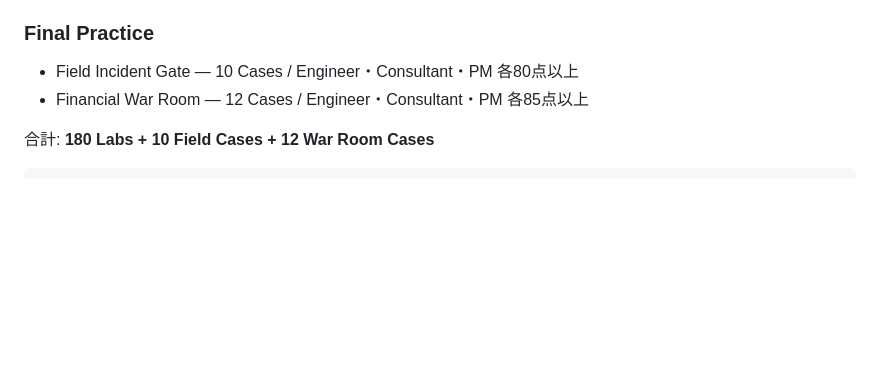
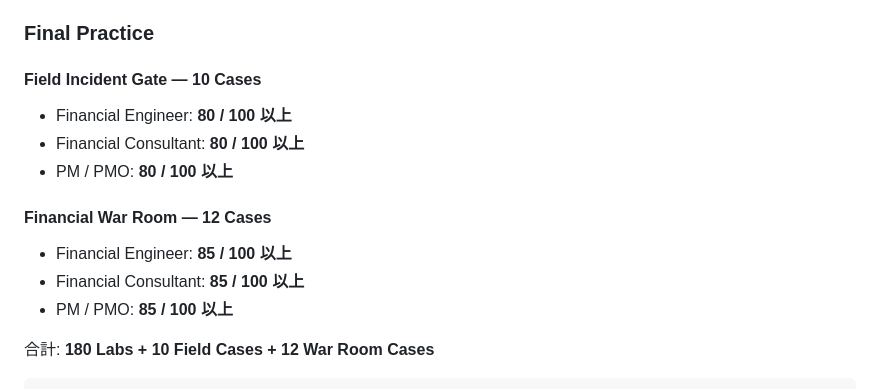
Before and after one commit to shokobeeee/financial-it-learning-lab, a Markdown page: CURRICULUM.md, the part around the change. GitHub-like rendering; blank space fills up the shorter version.

Commit message:
Restore explicit Field Incident and War Room sign-off scores
Restore the explicit 80/100 Field Incident Gate and 85/100 Financial War Room tri-role thresholds in CURRICULUM.md, satisfying the permanent curriculum contract without changing runtime behavior.

```diff
--- a/CURRICULUM.md
+++ b/CURRICULUM.md
@@ -34,8 +34,17 @@
 
 ### Final Practice
 
-- Field Incident Gate — 10 Cases / Engineer・Consultant・PM 各80点以上
-- Financial War Room — 12 Cases / Engineer・Consultant・PM 各85点以上
+#### Field Incident Gate — 10 Cases
+
+- Financial Engineer: **80 / 100 以上**
+- Financial Consultant: **80 / 100 以上**
+- PM / PMO: **80 / 100 以上**
+
+#### Financial War Room — 12 Cases
+
+- Financial Engineer: **85 / 100 以上**
+- Financial Consultant: **85 / 100 以上**
+- PM / PMO: **85 / 100 以上**
 
 合計: **180 Labs + 10 Field Cases + 12 War Room Cases**
 
```
